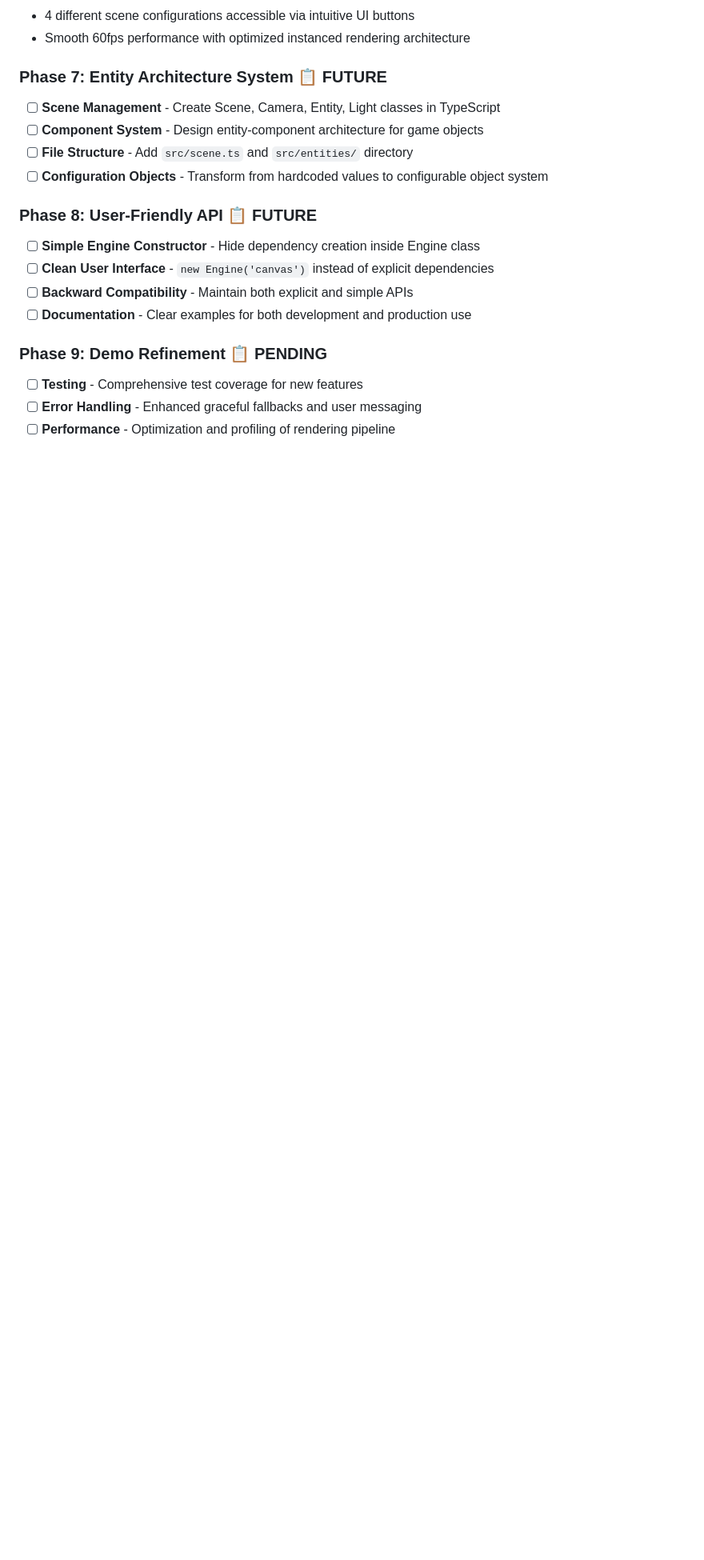
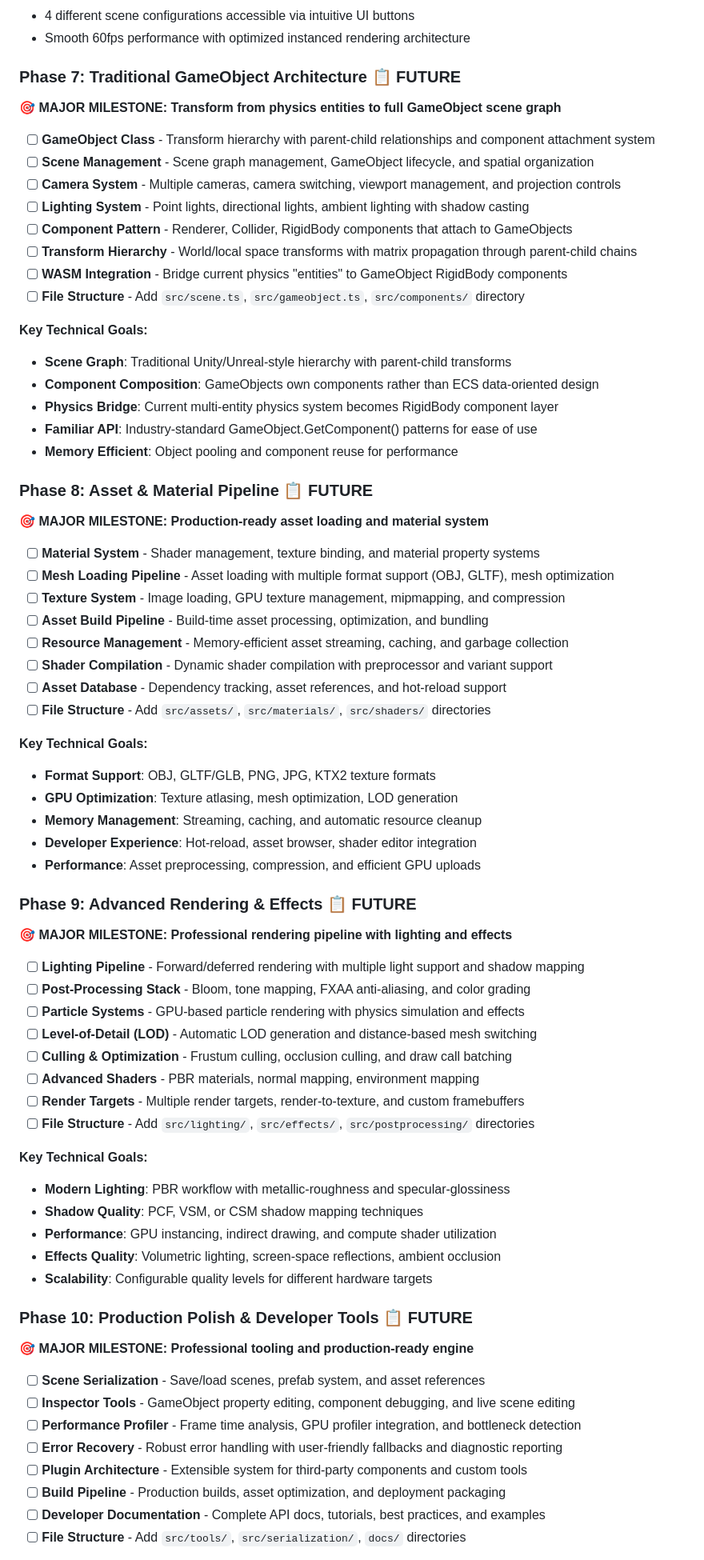
Before and after one commit to quosa/webity, a Markdown page: GAME_ENGINE_PLAN.md, the part around the change printed below. Shown: that part at 80% size. Rendered like a GitHub page; blank space fills up the shorter version.

Commit message:
updated game plan

```diff
--- a/GAME_ENGINE_PLAN.md
+++ b/GAME_ENGINE_PLAN.md
@@ -213,19 +213,72 @@ public/
 - 4 different scene configurations accessible via intuitive UI buttons
 - Smooth 60fps performance with optimized instanced rendering architecture
 
-### Phase 7: Entity Architecture System 📋 FUTURE
-- [ ] **Scene Management** - Create Scene, Camera, Entity, Light classes in TypeScript
-- [ ] **Component System** - Design entity-component architecture for game objects
-- [ ] **File Structure** - Add `src/scene.ts` and `src/entities/` directory
-- [ ] **Configuration Objects** - Transform from hardcoded values to configurable object system
+### Phase 7: Traditional GameObject Architecture 📋 FUTURE
+**🎯 MAJOR MILESTONE: Transform from physics entities to full GameObject scene graph**
 
-### Phase 8: User-Friendly API 📋 FUTURE
-- [ ] **Simple Engine Constructor** - Hide dependency creation inside Engine class
-- [ ] **Clean User Interface** - `new Engine('canvas')` instead of explicit dependencies
-- [ ] **Backward Compatibility** - Maintain both explicit and simple APIs
-- [ ] **Documentation** - Clear examples for both development and production use
+- [ ] **GameObject Class** - Transform hierarchy with parent-child relationships and component attachment system
+- [ ] **Scene Management** - Scene graph management, GameObject lifecycle, and spatial organization
+- [ ] **Camera System** - Multiple cameras, camera switching, viewport management, and projection controls
+- [ ] **Lighting System** - Point lights, directional lights, ambient lighting with shadow casting
+- [ ] **Component Pattern** - Renderer, Collider, RigidBody components that attach to GameObjects
+- [ ] **Transform Hierarchy** - World/local space transforms with matrix propagation through parent-child chains
+- [ ] **WASM Integration** - Bridge current physics "entities" to GameObject RigidBody components
+- [ ] **File Structure** - Add `src/scene.ts`, `src/gameobject.ts`, `src/components/` directory
 
-### Phase 9: Demo Refinement 📋 PENDING
-- [ ] **Testing** - Comprehensive test coverage for new features
-- [ ] **Error Handling** - Enhanced graceful fallbacks and user messaging
-- [ ] **Performance** - Optimization and profiling of rendering pipeline
+**Key Technical Goals:**
+- **Scene Graph**: Traditional Unity/Unreal-style hierarchy with parent-child transforms
+- **Component Composition**: GameObjects own components rather than ECS data-oriented design
+- **Physics Bridge**: Current multi-entity physics system becomes RigidBody component layer
+- **Familiar API**: Industry-standard GameObject.GetComponent<T>() patterns for ease of use
+- **Memory Efficient**: Object pooling and component reuse for performance
+
+### Phase 8: Asset & Material Pipeline 📋 FUTURE
+**🎯 MAJOR MILESTONE: Production-ready asset loading and material system**
+
+- [ ] **Material System** - Shader management, texture binding, and material property systems
+- [ ] **Mesh Loading Pipeline** - Asset loading with multiple format support (OBJ, GLTF), mesh optimization
+- [ ] **Texture System** - Image loading, GPU texture management, mipmapping, and compression
+- [ ] **Asset Build Pipeline** - Build-time asset processing, optimization, and bundling
+- [ ] **Resource Management** - Memory-efficient asset streaming, caching, and garbage collection
+- [ ] **Shader Compilation** - Dynamic shader compilation with preprocessor and variant support
+- [ ] **Asset Database** - Dependency tracking, asset references, and hot-reload support
+- [ ] **File Structure** - Add `src/assets/`, `src/materials/`, `src/shaders/` directories
+
+**Key Technical Goals:**
+- **Format Support**: OBJ, GLTF/GLB, PNG, JPG, KTX2 texture formats
+- **GPU Optimization**: Texture atlasing, mesh optimization, LOD generation
+- **Memory Management**: Streaming, caching, and automatic resource cleanup
+- **Developer Experience**: Hot-reload, asset browser, shader editor integration
+- **Performance**: Asset preprocessing, compression, and efficient GPU uploads
+
+### Phase 9: Advanced Rendering & Effects 📋 FUTURE
+**🎯 MAJOR MILESTONE: Professional rendering pipeline with lighting and effects**
+
+- [ ] **Lighting Pipeline** - Forward/deferred rendering with multiple light support and shadow mapping
+- [ ] **Post-Processing Stack** - Bloom, tone mapping, FXAA anti-aliasing, and color grading
+- [ ] **Particle Systems** - GPU-based particle rendering with physics simulation and effects
+- [ ] **Level-of-Detail (LOD)** - Automatic LOD generation and distance-based mesh switching
+- [ ] **Culling & Optimization** - Frustum culling, occlusion culling, and draw call batching
+- [ ] **Advanced Shaders** - PBR materials, normal mapping, environment mapping
+- [ ] **Render Targets** - Multiple render targets, render-to-texture, and custom framebuffers
+- [ ] **File Structure** - Add `src/lighting/`, `src/effects/`, `src/postprocessing/` directories
+
+**Key Technical Goals:**
+- **Modern Lighting**: PBR workflow with metallic-roughness and specular-glossiness
+- **Shadow Quality**: PCF, VSM, or CSM shadow mapping techniques
+- **Performance**: GPU instancing, indirect drawing, and compute shader utilization
+- **Effects Quality**: Volumetric lighting, screen-space reflections, ambient occlusion
+- **Scalability**: Configurable quality levels for different hardware targets
+
+### Phase 10: Production Polish & Developer Tools 📋 FUTURE
+**🎯 MAJOR MILESTONE: Professional tooling and production-ready engine**
+
+- [ ] **Scene Serialization** - Save/load scenes, prefab system, and asset references
+- [ ] **Inspector Tools** - GameObject property editing, component debugging, and live scene editing
+- [ ] **Performance Profiler** - Frame time analysis, GPU profiler integration, and bottleneck detection
+- [ ] **Error Recovery** - Robust error handling with user-friendly fallbacks and diagnostic reporting
+- [ ] **Plugin Architecture** - Extensible system for third-party components and custom tools
+- [ ] **Build Pipeline** - Production builds, asset optimization, and deployment packaging
+- [ ] **Developer Documentation** - Complete API docs, tutorials, best practices, and examples
+- [ ] **File Structure** - Add `src/tools/`, `src/serialization/`, `docs/` directories
+
```
Also changed, not shown: other parts of GAME_ENGINE_PLAN.md (+12 -5 lines).
